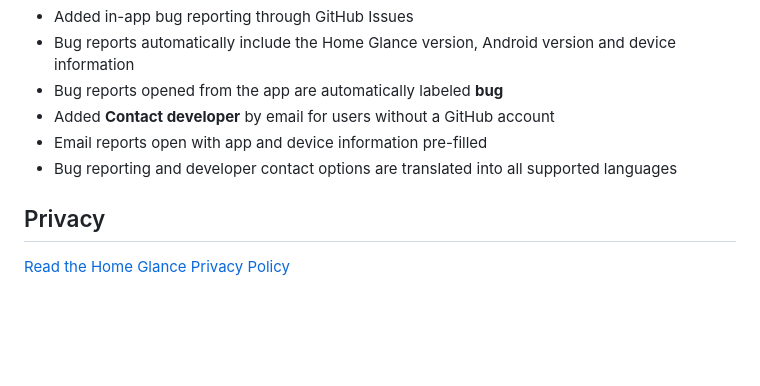
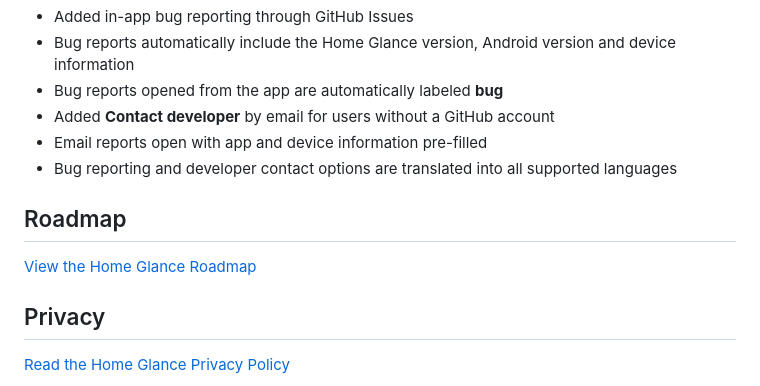
Before and after one commit to vanloocek-collab/Home-Glance-Releases, a Markdown page: README.md, the part around the change. Drawn GitHub-style; blank space fills up the shorter version.

Commit message:
Link roadmap from README

```diff
--- a/README.md
+++ b/README.md
@@ -97,6 +97,10 @@ Availability depends on the device and installed system apps.
 - Email reports open with app and device information pre-filled
 - Bug reporting and developer contact options are translated into all supported languages
 
+## Roadmap
+
+[View the Home Glance Roadmap](ROADMAP.md)
+
 ## Privacy
 
 [Read the Home Glance Privacy Policy](PRIVACY.md)
```
